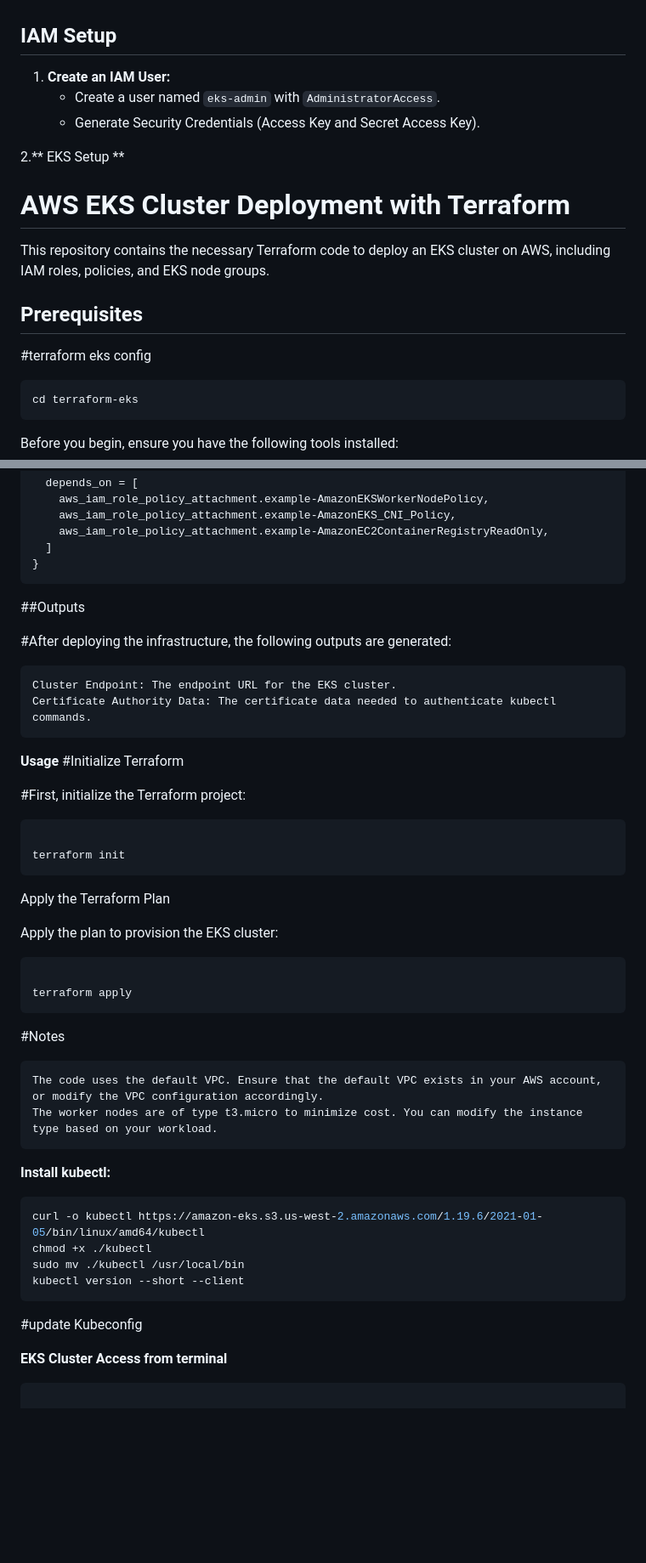
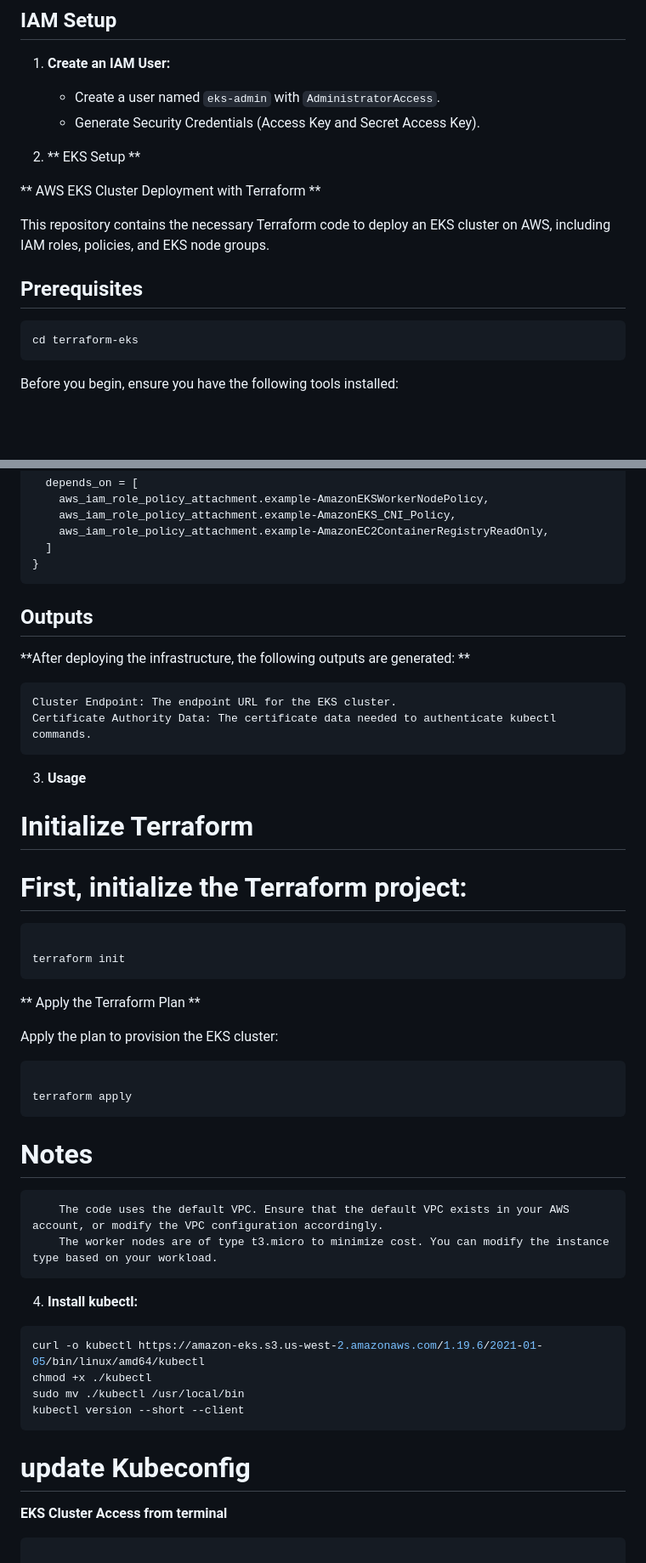
Before and after one commit to jbn1995/Two-Tier-Application, a Markdown page: eks-manifests/README.md, 2 parts joined by grey strips. Shown at 85% size. Rendered like a GitHub page; blank space fills up the shorter version.

Commit message:
new commit and update manifests

````diff
--- a/eks-manifests/README.md
+++ b/eks-manifests/README.md
@@ -13,14 +13,14 @@ This guide will walk you through deploying a two-tier application on AWS EKS.
    - Create a user named `eks-admin` with `AdministratorAccess`.
    - Generate Security Credentials (Access Key and Secret Access Key).
 
-2.** EKS Setup **
+2. ** EKS Setup **
 
-# AWS EKS Cluster Deployment with Terraform
+** AWS EKS Cluster Deployment with Terraform **
 
 This repository contains the necessary Terraform code to deploy an EKS cluster on AWS, including IAM roles, policies, and EKS node groups.
 
 ## Prerequisites
-#terraform eks config
+
 ```bash
 cd terraform-eks
 ```
@@ -89,23 +89,23 @@ resource "aws_eks_node_group" "example" {
   ]
 }
 ```
-##Outputs
+## Outputs
 
-#After deploying the infrastructure, the following outputs are generated:
+**After deploying the infrastructure, the following outputs are generated: **
 
     Cluster Endpoint: The endpoint URL for the EKS cluster.
     Certificate Authority Data: The certificate data needed to authenticate kubectl commands.
 
-**Usage**
-#Initialize Terraform
+3. **Usage**
+# Initialize Terraform
 
-#First, initialize the Terraform project:
+# First, initialize the Terraform project:
 
 ```bash
 
 terraform init
 ```
-Apply the Terraform Plan
+** Apply the Terraform Plan **
 
 Apply the plan to provision the EKS cluster:
 
@@ -113,19 +113,19 @@ Apply the plan to provision the EKS cluster:
 
 terraform apply
 ```
-#Notes
-
+# Notes
+```
     The code uses the default VPC. Ensure that the default VPC exists in your AWS account, or modify the VPC configuration accordingly.
     The worker nodes are of type t3.micro to minimize cost. You can modify the instance type based on your workload.
-
-**Install kubectl:**
+```
+4. **Install kubectl:**
 ```bash
 curl -o kubectl https://amazon-eks.s3.us-west-2.amazonaws.com/1.19.6/2021-01-05/bin/linux/amd64/kubectl
 chmod +x ./kubectl
 sudo mv ./kubectl /usr/local/bin
 kubectl version --short --client
 ```
-#update Kubeconfig
+# update Kubeconfig
 
 **EKS Cluster Access from terminal**
 ```bash
````
Also changed, not shown: other parts of eks-manifests/README.md (+4 -4 lines), README.md (+8 -11 lines).
